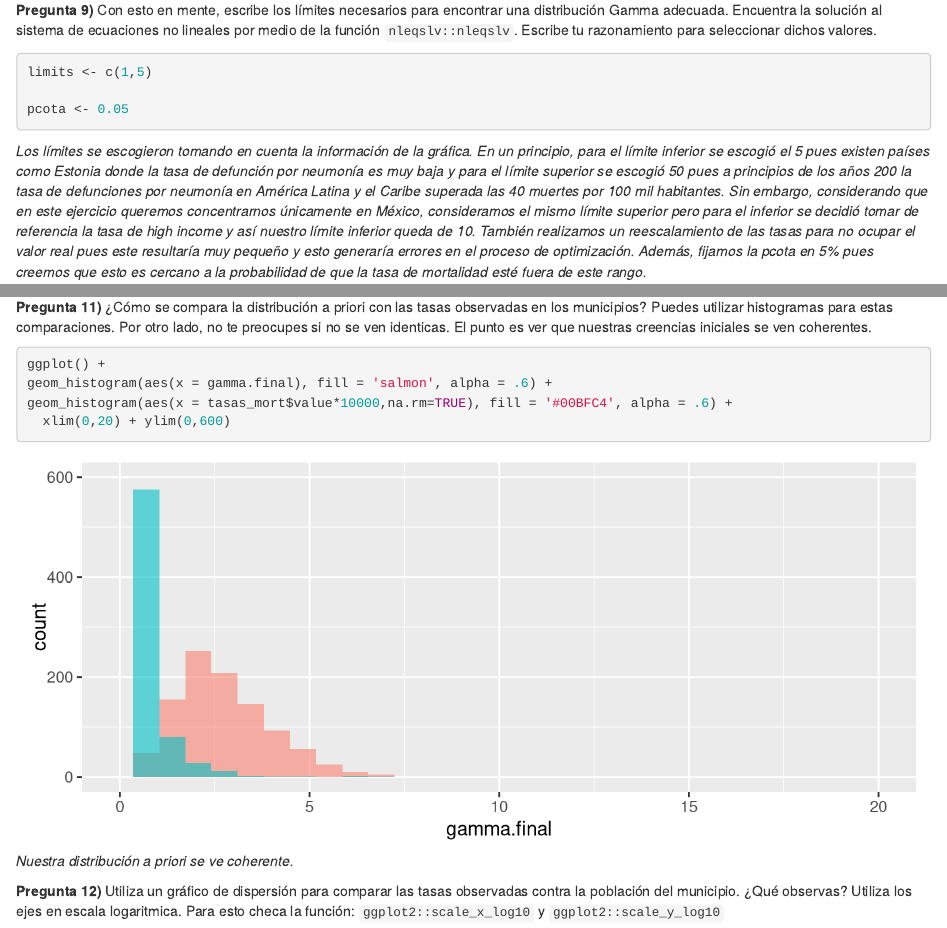
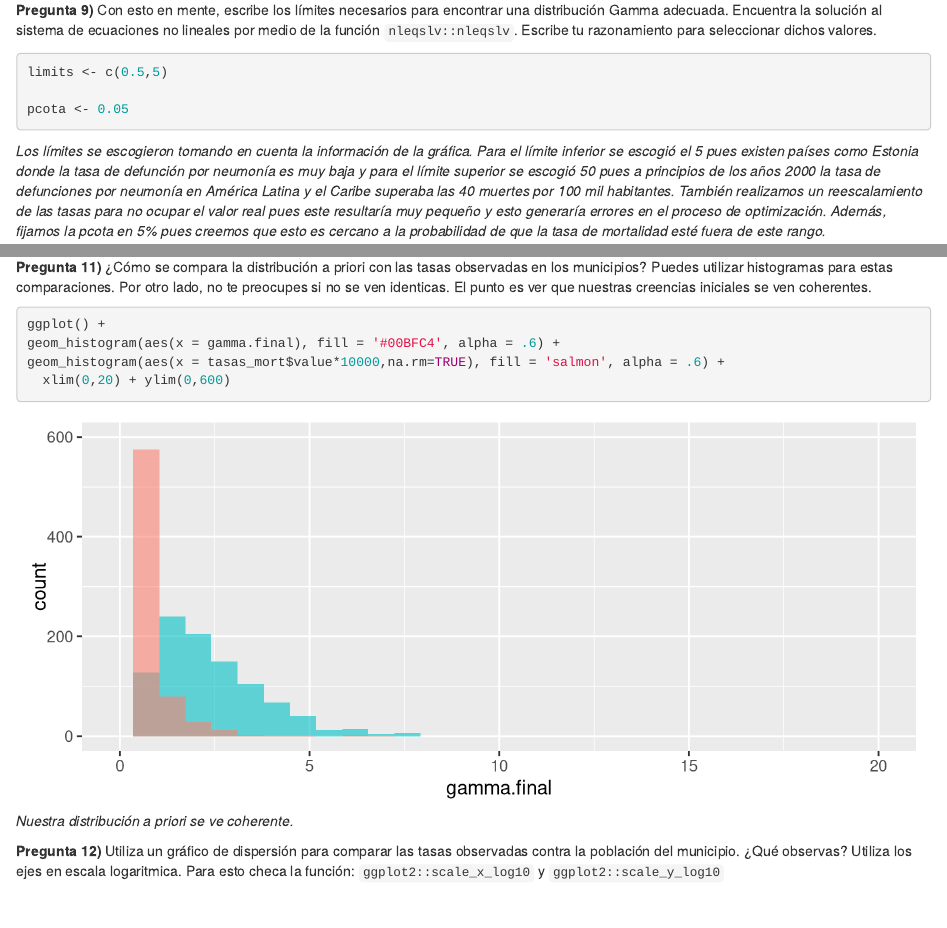
Before and after one commit to jreyesgar93/examen_final_funamentos, an R Markdown document (examen-final-acumulado.Rmd): the page in a window 1100 px wide, from 10330 px down, and a second part further down, joined at a grey line. Rendered offline with R 4.5, knitr and Pandoc, with nearby package versions; some code elsewhere in the file could not run offline.

Commit message:
otra elicitación

````diff
--- a/examen-final-acumulado.Rmd
+++ b/examen-final-acumulado.Rmd
@@ -490,12 +490,12 @@ no lineales por medio de la función `nleqslv::nleqslv`. Escribe tu razonamiento
 para seleccionar dichos valores.
 
 ```{r elicitacion}
-limits <- c(1,5)
+limits <- c(0.5,5)
 
 pcota <- 0.05
 ```
 
-*Los límites se escogieron tomando en cuenta la información de la gráfica. En un principio, para el límite inferior se escogió el 5 pues existen países como Estonia donde la tasa de defunción por neumonía es muy baja y para el límite superior se escogió 50 pues a principios de los años 200 la tasa de defunciones por neumonía en América Latina y el Caribe superada las 40 muertes por 100 mil habitantes. Sin embargo, considerando que en este ejercicio queremos concentrarnos únicamente en México, consideramos el mismo límite superior pero para el inferior se decidió tomar de referencia la tasa de high income y así nuestro límite inferior queda de 10. También realizamos un reescalamiento de las tasas para no ocupar el valor real pues este resultaría muy pequeño y esto generaría errores en el proceso de optimización. Además, fijamos la pcota en 5% pues creemos que esto es cercano a la probabilidad de que la tasa de mortalidad esté fuera de este rango.*
+*Los límites se escogieron tomando en cuenta la información de la gráfica. Para el límite inferior se escogió el 5 pues existen países como Estonia donde la tasa de defunción por neumonía es muy baja y para el límite superior se escogió 50 pues a principios de los años 2000 la tasa de defunciones por neumonía en América Latina y el Caribe superaba las 40 muertes por 100 mil habitantes. También realizamos un reescalamiento de las tasas para no ocupar el valor real pues este resultaría muy pequeño y esto generaría errores en el proceso de optimización. Además, fijamos la pcota en 5% pues creemos que esto es cercano a la probabilidad de que la tasa de mortalidad esté fuera de este rango.*
 
 ```{r}
 gamma.limits <- function(x){
@@ -546,8 +546,8 @@ ver que nuestras creencias iniciales se ven coherentes.
 ```{r}
 
 ggplot() +
-geom_histogram(aes(x = gamma.final), fill = 'salmon', alpha = .6) +
-geom_histogram(aes(x = tasas_mort$value*10000,na.rm=TRUE), fill = '#00BFC4', alpha = .6) +
+geom_histogram(aes(x = gamma.final), fill = '#00BFC4', alpha = .6) +
+geom_histogram(aes(x = tasas_mort$value*10000,na.rm=TRUE), fill = 'salmon', alpha = .6) +
   xlim(0,20) + ylim(0,600)
 ```
 *Nuestra distribución a priori se ve coherente.*
````
